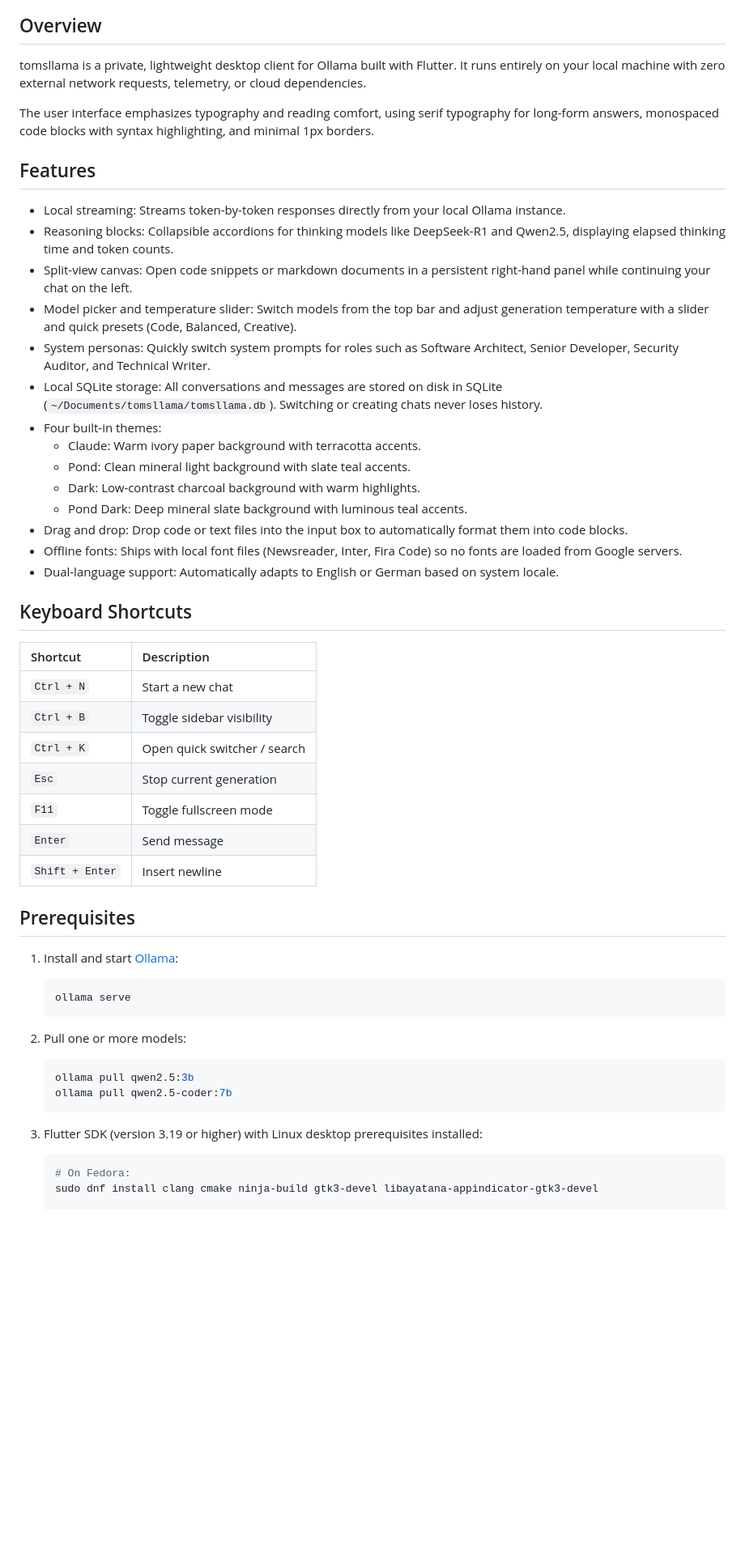
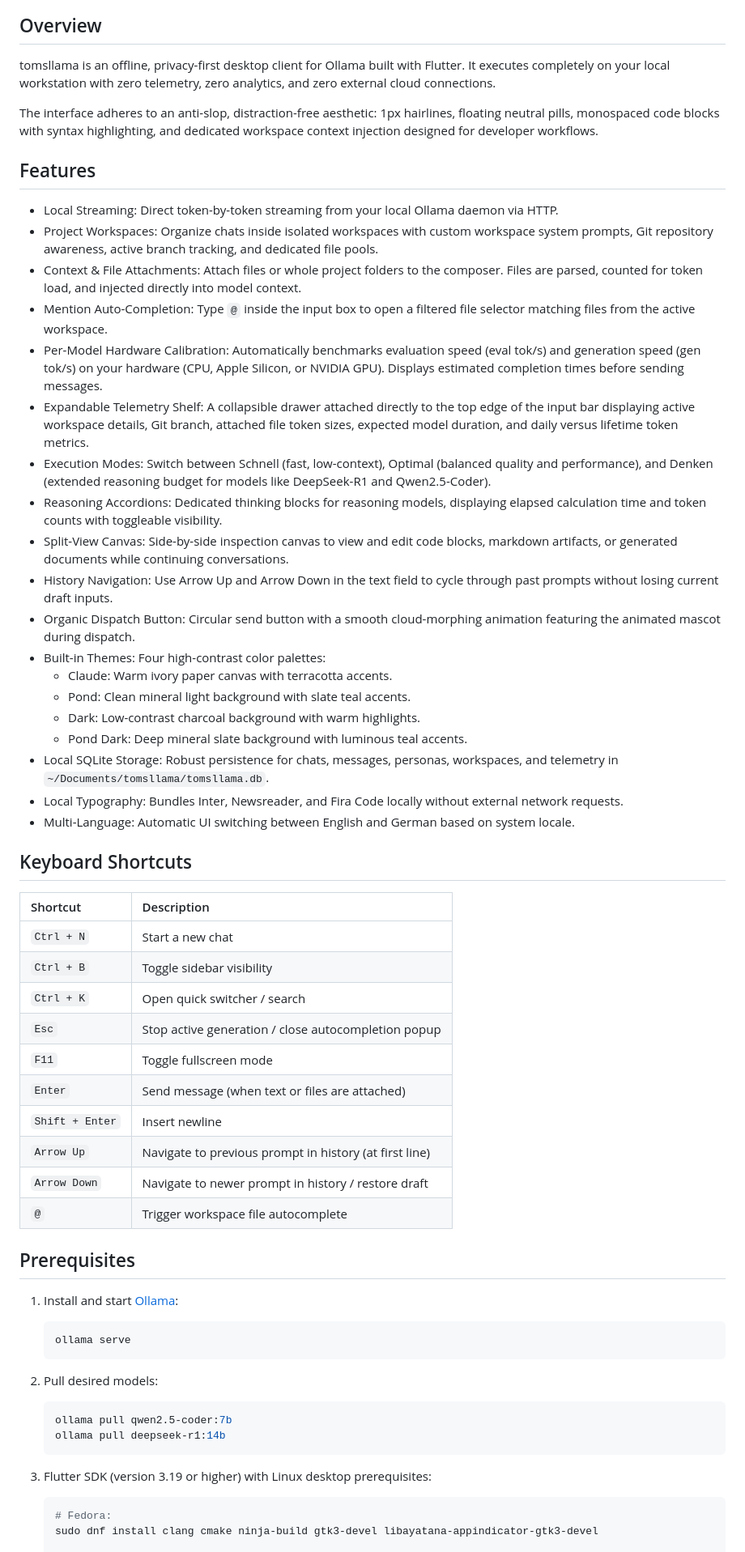
Before and after one commit to tomsliikee/tomsllama, a Markdown page: README.md, the part around one of its changes. Shown at 81% size. Rendered like a GitHub page; blank space fills up the shorter version.

Commit message:
docs: modernize README with workspaces, hardware calibration, and telemetry features

````diff
--- a/README.md
+++ b/README.md
@@ -10,26 +10,31 @@
 
 ## Overview
 
-tomsllama is a private, lightweight desktop client for Ollama built with Flutter. It runs entirely on your local machine with zero external network requests, telemetry, or cloud dependencies.
+tomsllama is an offline, privacy-first desktop client for Ollama built with Flutter. It executes completely on your local workstation with zero telemetry, zero analytics, and zero external cloud connections.
 
-The user interface emphasizes typography and reading comfort, using serif typography for long-form answers, monospaced code blocks with syntax highlighting, and minimal 1px borders.
+The interface adheres to an anti-slop, distraction-free aesthetic: 1px hairlines, floating neutral pills, monospaced code blocks with syntax highlighting, and dedicated workspace context injection designed for developer workflows.
 
 ## Features
 
-- Local streaming: Streams token-by-token responses directly from your local Ollama instance.
-- Reasoning blocks: Collapsible accordions for thinking models like DeepSeek-R1 and Qwen2.5, displaying elapsed thinking time and token counts.
-- Split-view canvas: Open code snippets or markdown documents in a persistent right-hand panel while continuing your chat on the left.
-- Model picker and temperature slider: Switch models from the top bar and adjust generation temperature with a slider and quick presets (Code, Balanced, Creative).
-- System personas: Quickly switch system prompts for roles such as Software Architect, Senior Developer, Security Auditor, and Technical Writer.
-- Local SQLite storage: All conversations and messages are stored on disk in SQLite (`~/Documents/tomsllama/tomsllama.db`). Switching or creating chats never loses history.
-- Four built-in themes:
-  - Claude: Warm ivory paper background with terracotta accents.
+- Local Streaming: Direct token-by-token streaming from your local Ollama daemon via HTTP.
+- Project Workspaces: Organize chats inside isolated workspaces with custom workspace system prompts, Git repository awareness, active branch tracking, and dedicated file pools.
+- Context & File Attachments: Attach files or whole project folders to the composer. Files are parsed, counted for token load, and injected directly into model context.
+- Mention Auto-Completion: Type `@` inside the input box to open a filtered file selector matching files from the active workspace.
+- Per-Model Hardware Calibration: Automatically benchmarks evaluation speed (eval tok/s) and generation speed (gen tok/s) on your hardware (CPU, Apple Silicon, or NVIDIA GPU). Displays estimated completion times before sending messages.
+- Expandable Telemetry Shelf: A collapsible drawer attached directly to the top edge of the input bar displaying active workspace details, Git branch, attached file token sizes, expected model duration, and daily versus lifetime token metrics.
+- Execution Modes: Switch between Schnell (fast, low-context), Optimal (balanced quality and performance), and Denken (extended reasoning budget for models like DeepSeek-R1 and Qwen2.5-Coder).
+- Reasoning Accordions: Dedicated thinking blocks for reasoning models, displaying elapsed calculation time and token counts with toggleable visibility.
+- Split-View Canvas: Side-by-side inspection canvas to view and edit code blocks, markdown artifacts, or generated documents while continuing conversations.
+- History Navigation: Use Arrow Up and Arrow Down in the text field to cycle through past prompts without losing current draft inputs.
+- Organic Dispatch Button: Circular send button with a smooth cloud-morphing animation featuring the animated mascot during dispatch.
+- Built-in Themes: Four high-contrast color palettes:
+  - Claude: Warm ivory paper canvas with terracotta accents.
   - Pond: Clean mineral light background with slate teal accents.
   - Dark: Low-contrast charcoal background with warm highlights.
   - Pond Dark: Deep mineral slate background with luminous teal accents.
-- Drag and drop: Drop code or text files into the input box to automatically format them into code blocks.
-- Offline fonts: Ships with local font files (Newsreader, Inter, Fira Code) so no fonts are loaded from Google servers.
-- Dual-language support: Automatically adapts to English or German based on system locale.
+- Local SQLite Storage: Robust persistence for chats, messages, personas, workspaces, and telemetry in `~/Documents/tomsllama/tomsllama.db`.
+- Local Typography: Bundles Inter, Newsreader, and Fira Code locally without external network requests.
+- Multi-Language: Automatic UI switching between English and German based on system locale.
 
 ## Keyboard Shortcuts
 
@@ -38,10 +43,13 @@ The user interface emphasizes typography and reading comfort, using serif typogr
 | `Ctrl + N` | Start a new chat |
 | `Ctrl + B` | Toggle sidebar visibility |
 | `Ctrl + K` | Open quick switcher / search |
-| `Esc` | Stop current generation |
+| `Esc` | Stop active generation / close autocompletion popup |
 | `F11` | Toggle fullscreen mode |
-| `Enter` | Send message |
+| `Enter` | Send message (when text or files are attached) |
 | `Shift + Enter` | Insert newline |
+| `Arrow Up` | Navigate to previous prompt in history (at first line) |
+| `Arrow Down` | Navigate to newer prompt in history / restore draft |
+| `@` | Trigger workspace file autocomplete |
 
 ## Prerequisites
 
@@ -50,14 +58,14 @@ The user interface emphasizes typography and reading comfort, using serif typogr
    ollama serve
    ```
 
-2. Pull one or more models:
+2. Pull desired models:
    ```bash
-   ollama pull qwen2.5:3b
    ollama pull qwen2.5-coder:7b
+   ollama pull deepseek-r1:14b
    ```
 
-3. Flutter SDK (version 3.19 or higher) with Linux desktop prerequisites installed:
+3. Flutter SDK (version 3.19 or higher) with Linux desktop prerequisites:
    ```bash
-   # On Fedora:
+   # Fedora:
    sudo dnf install clang cmake ninja-build gtk3-devel libayatana-appindicator-gtk3-devel
 
````
Also changed, not shown: other parts of README.md (+13 -14 lines).
